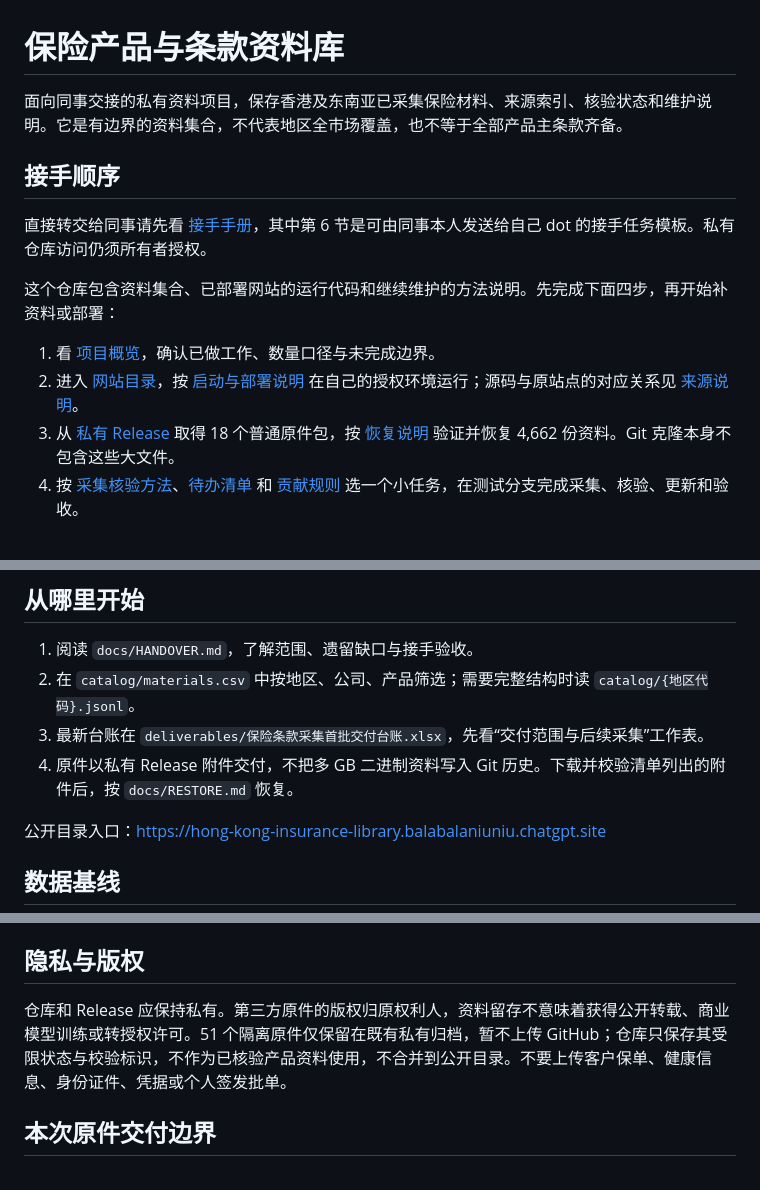
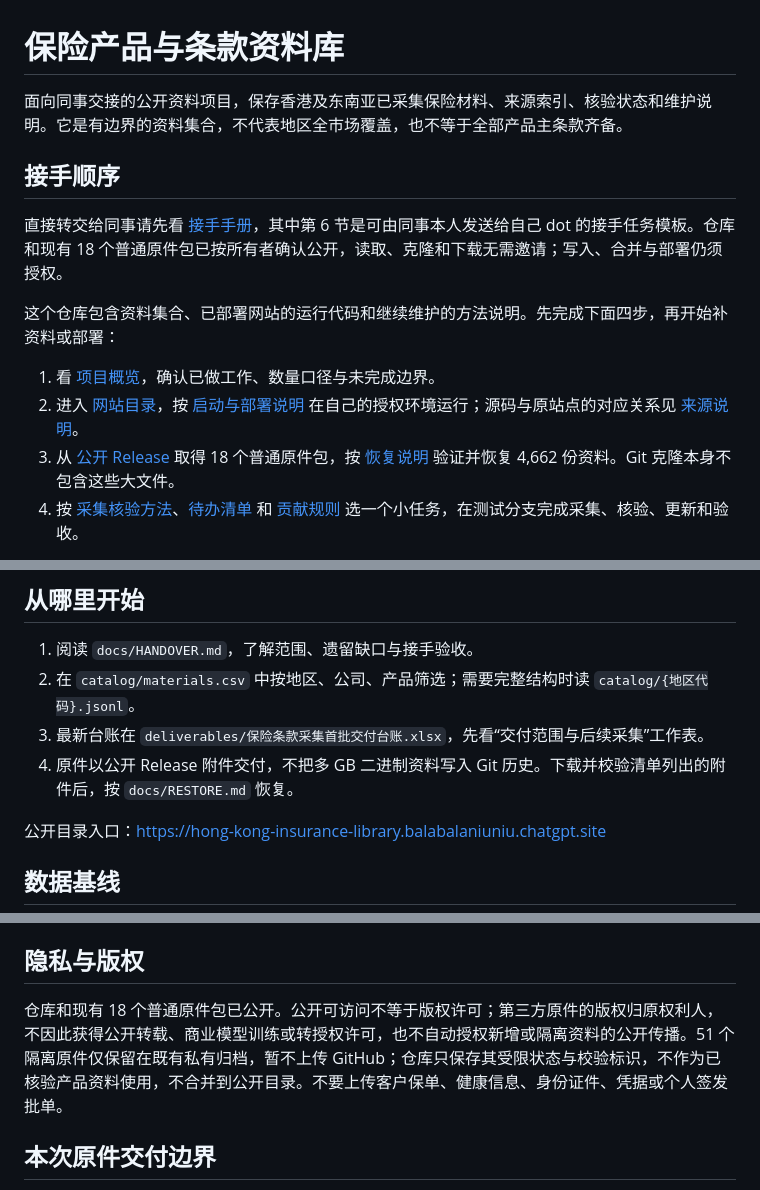
Before and after one commit to hui-li-312/insurance-materials-handover, a Markdown page: README.md, 3 parts joined by grey strips. GitHub-like rendering.

Commit message:
Reflect public read access while preserving contribution and copyright boundaries

```diff
--- a/README.md
+++ b/README.md
@@ -1,16 +1,16 @@
 # 保险产品与条款资料库
 
-面向同事交接的私有资料项目，保存香港及东南亚已采集保险材料、来源索引、核验状态和维护说明。它是有边界的资料集合，不代表地区全市场覆盖，也不等于全部产品主条款齐备。
+面向同事交接的公开资料项目，保存香港及东南亚已采集保险材料、来源索引、核验状态和维护说明。它是有边界的资料集合，不代表地区全市场覆盖，也不等于全部产品主条款齐备。
 
 ## 接手顺序
 
-直接转交给同事请先看 [接手手册](docs/TAKEOVER_MANUAL.md)，其中第 6 节是可由同事本人发送给自己 dot 的接手任务模板。私有仓库访问仍须所有者授权。
+直接转交给同事请先看 [接手手册](docs/TAKEOVER_MANUAL.md)，其中第 6 节是可由同事本人发送给自己 dot 的接手任务模板。仓库和现有 18 个普通原件包已按所有者确认公开，读取、克隆和下载无需邀请；写入、合并与部署仍须授权。
 
 这个仓库包含资料集合、已部署网站的运行代码和继续维护的方法说明。先完成下面四步，再开始补资料或部署：
 
 1. 看 [项目概览](docs/PROJECT_OVERVIEW.md)，确认已做工作、数量口径与未完成边界。
 2. 进入 [网站目录](website/README.md)，按 [启动与部署说明](docs/WEBSITE_OPERATIONS.md) 在自己的授权环境运行；源码与原站点的对应关系见 [来源说明](docs/WEBSITE_PROVENANCE.md)。
-3. 从 [私有 Release](https://github.com/hui-li-312/insurance-materials-handover/releases/tag/v2026.10.27) 取得 18 个普通原件包，按 [恢复说明](docs/RESTORE.md) 验证并恢复 4,662 份资料。Git 克隆本身不包含这些大文件。
+3. 从 [公开 Release](https://github.com/hui-li-312/insurance-materials-handover/releases/tag/v2026.10.27) 取得 18 个普通原件包，按 [恢复说明](docs/RESTORE.md) 验证并恢复 4,662 份资料。Git 克隆本身不包含这些大文件。
 4. 按 [采集核验方法](docs/METHODOLOGY.md)、[待办清单](docs/BACKLOG.md) 和 [贡献规则](CONTRIBUTING.md) 选一个小任务，在测试分支完成采集、核验、更新和验收。
 
 研究目录与网站展示数据是不同投影；没有验证过的数据转换流程时，不要假定修改 JSONL 就会自动更新网站。当前没有承诺一键全市场爬取、自动法律审核或现成定时采集服务。运行和部署权限也不会随着仓库链接自动转移。
@@ -20,7 +20,7 @@
 1. 阅读 `docs/HANDOVER.md`，了解范围、遗留缺口与接手验收。
 2. 在 `catalog/materials.csv` 中按地区、公司、产品筛选；需要完整结构时读 `catalog/{地区代码}.jsonl`。
 3. 最新台账在 `deliverables/保险条款采集首批交付台账.xlsx`，先看“交付范围与后续采集”工作表。
-4. 原件以私有 Release 附件交付，不把多 GB 二进制资料写入 Git 历史。下载并校验清单列出的附件后，按 `docs/RESTORE.md` 恢复。
+4. 原件以公开 Release 附件交付，不把多 GB 二进制资料写入 Git 历史。下载并校验清单列出的附件后，按 `docs/RESTORE.md` 恢复。
 
 公开目录入口：https://hong-kong-insurance-library.balabalaniuniu.chatgpt.site
 
@@ -36,7 +36,7 @@
 
 ## 隐私与版权
 
-仓库和 Release 应保持私有。第三方原件的版权归原权利人，资料留存不意味着获得公开转载、商业模型训练或转授权许可。51 个隔离原件仅保留在既有私有归档，暂不上传 GitHub；仓库只保存其受限状态与校验标识，不作为已核验产品资料使用，不合并到公开目录。不要上传客户保单、健康信息、身份证件、凭据或个人签发批单。
+仓库和现有 18 个普通原件包已公开。公开可访问不等于版权许可；第三方原件的版权归原权利人，不因此获得公开转载、商业模型训练或转授权许可，也不自动授权新增或隔离资料的公开传播。51 个隔离原件仅保留在既有私有归档，暂不上传 GitHub；仓库只保存其受限状态与校验标识，不作为已核验产品资料使用，不合并到公开目录。不要上传客户保单、健康信息、身份证件、凭据或个人签发批单。
 
 ## 本次原件交付边界
 
```
Also changed, not shown: CONTRIBUTING.md (+2 -2 lines).
